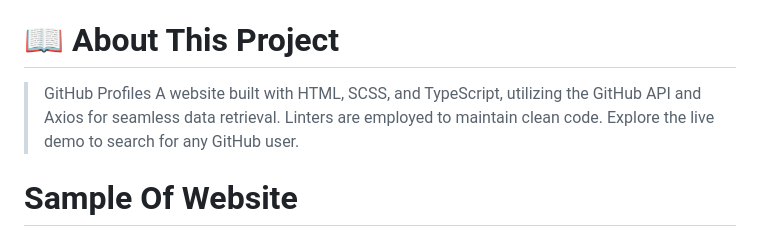
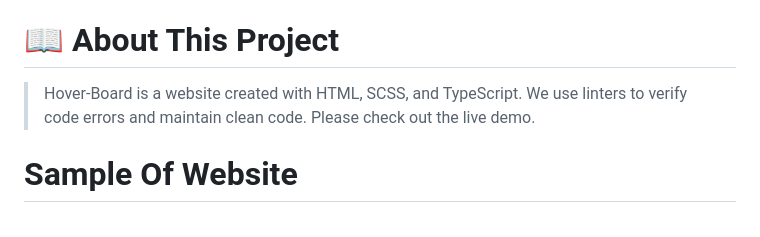
Before and after one commit to Ameer2000Mzori/Hover-Board, a Markdown page: README.md, the part around the change. GitHub-like rendering.

Commit message:
added new text to read me file

```diff
--- a/README.md
+++ b/README.md
@@ -18,7 +18,7 @@
 
 # 📖 About This Project <a name="about-project"></a>
 
-> GitHub Profiles A website built with HTML, SCSS, and TypeScript, utilizing the GitHub API and Axios for seamless data retrieval. Linters are employed to maintain clean code. Explore the live demo to search for any GitHub user.
+> Hover-Board is a website created with HTML, SCSS, and TypeScript. We use linters to verify code errors and maintain clean code. Please check out the live demo.
 
 # Sample Of Website <a name="Sample-Of-Website"></a>
 
```
